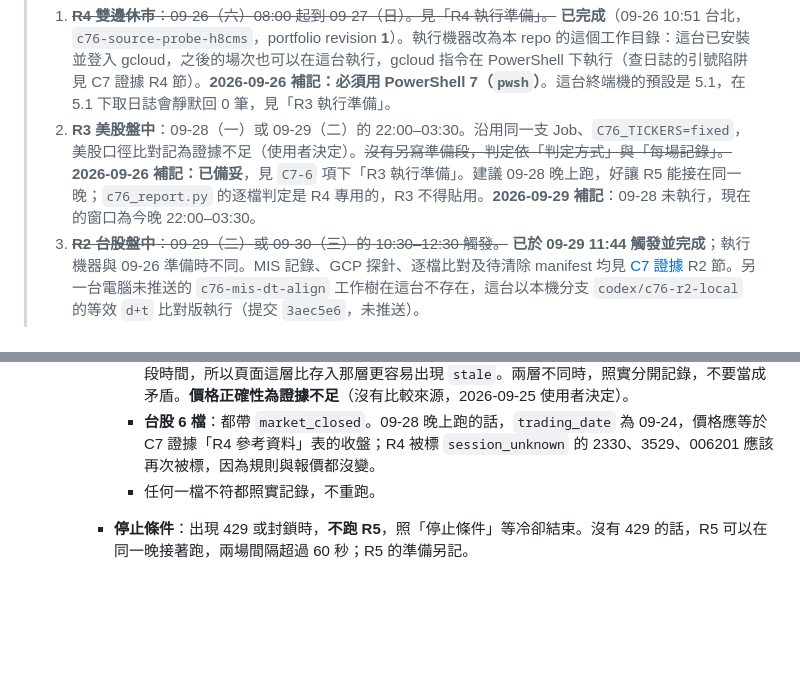
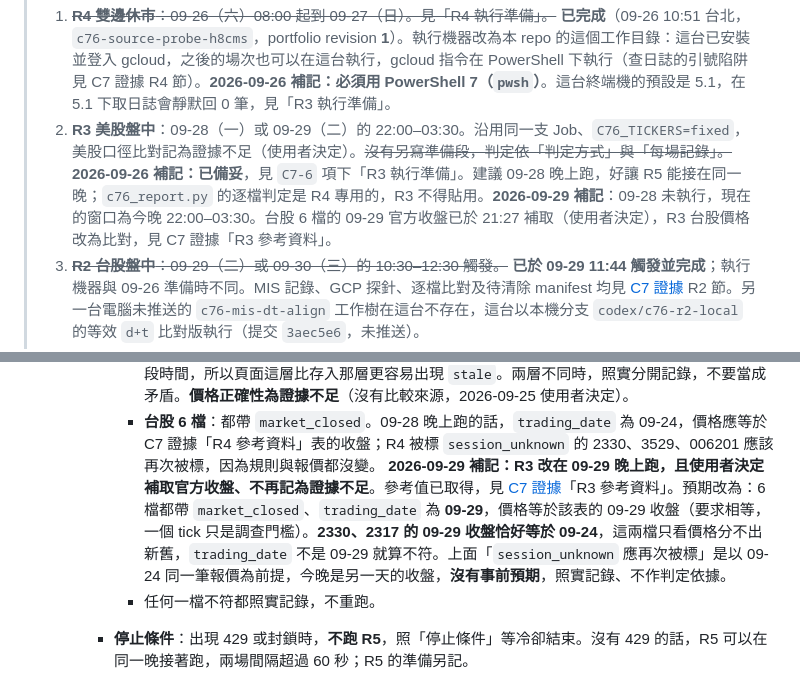
Before and after one commit to tommy12lin/stock-quote-fetcher, a Markdown page: docs/cloud-phase-1-plan.md, 2 parts joined by grey strips. Drawn GitHub-style; blank space fills up the shorter version.

```diff
--- a/docs/cloud-phase-1-plan.md
+++ b/docs/cloud-phase-1-plan.md
@@ -19,7 +19,7 @@
 > **`C7-6` 剩餘順序**（2026-09-25 補記，台北時間）。每一步的程序都在 `C7-6` 項下。原先要求在執行 R1 的機器上操作；**2026-09-29 補記**：這台已以經 SHA-256 核對的官方可攜版 gcloud 和既有登入成功執行 R2，因此 R3 亦可在這台執行，環境與證據見 [C7 證據](cloud-C7-evidence.md) R2 節。
 > **2026-09-29 跨電腦交接**：今晚可在另一台已登入同一 GCP project 的電腦執行 R3／R5；先拉取本文件與 [R2 證據](cloud-C7-evidence.md) 的最新 `main`。R2 已使正式 `dashboard` 的假持股 revision 為 **2**，R3／R5 預期依次為 **3／4**，但任何 `reset` 一律取最後一場日誌的實際 revision。R2 的待清除 manifest 已寫在證據檔，原始 JSONL 只在執行 R2 的電腦；R3／R5 不依賴 R2 本機比對分支。兩台不要同時執行 probe 或清單更新，也不要在 probe 收尾前推送程式變更。
 > 1. ~~**R4 雙邊休市**：09-26（六）08:00 起到 09-27（日）。見「R4 執行準備」。~~ **已完成**（09-26 10:51 台北，`c76-source-probe-h8cms`，portfolio revision **1**）。執行機器改為本 repo 的這個工作目錄：這台已安裝並登入 gcloud，之後的場次也可以在這台執行，gcloud 指令在 PowerShell 下執行（查日誌的引號陷阱見 C7 證據 R4 節）。**2026-09-26 補記：必須用 PowerShell 7（`pwsh`）**。這台終端機的預設是 5.1，在 5.1 下取日誌會靜默回 0 筆，見「R3 執行準備」。
-> 2. **R3 美股盤中**：09-28（一）或 09-29（二）的 22:00–03:30。沿用同一支 Job、`C76_TICKERS=fixed`，美股口徑比對記為證據不足（使用者決定）。~~沒有另寫準備段，判定依「判定方式」與「每場記錄」。~~ **2026-09-26 補記：已備妥**，見 `C7-6` 項下「R3 執行準備」。建議 09-28 晚上跑，好讓 R5 能接在同一晚；`c76_report.py` 的逐檔判定是 R4 專用的，R3 不得貼用。**2026-09-29 補記**：09-28 未執行，現在的窗口為今晚 22:00–03:30。
+> 2. **R3 美股盤中**：09-28（一）或 09-29（二）的 22:00–03:30。沿用同一支 Job、`C76_TICKERS=fixed`，美股口徑比對記為證據不足（使用者決定）。~~沒有另寫準備段，判定依「判定方式」與「每場記錄」。~~ **2026-09-26 補記：已備妥**，見 `C7-6` 項下「R3 執行準備」。建議 09-28 晚上跑，好讓 R5 能接在同一晚；`c76_report.py` 的逐檔判定是 R4 專用的，R3 不得貼用。**2026-09-29 補記**：09-28 未執行，現在的窗口為今晚 22:00–03:30。台股 6 檔的 09-29 官方收盤已於 21:27 補取（使用者決定），R3 台股價格改為比對，見 C7 證據「R3 參考資料」。
 > 3. ~~**R2 台股盤中**：09-29（二）或 09-30（三）的 10:30–12:30 觸發。~~ **已於 09-29 11:44 觸發並完成**；執行機器與 09-26 準備時不同。MIS 記錄、GCP 探針、逐檔比對及待清除 manifest 均見 [C7 證據](cloud-C7-evidence.md) R2 節。另一台電腦未推送的 `c76-mis-dt-align` 工作樹在這台不存在，這台以本機分支 `codex/c76-r2-local` 的等效 `d+t` 比對版執行（提交 `3aec5e6`，未推送）。
 > 4. **R5 吞吐量**：與 R2 或 R3 同一時段，**僅在該場沒有 429 時**，間隔超過 60 秒，`C76_TICKERS=wide:150`。取值方式見「`refresh_max_tickers` 的取法」。~~沒有另寫準備段。~~ **2026-09-26 補記：已備妥**，見 `C7-6` 項下「R5 執行準備」。首選 R3 同一晚。~~**有一項待使用者決定**~~：R5 處理到的幾乎全是台股，美股的單檔成本量不到。**同日使用者決定照原樣跑**，`c` 記為台股成本，美股以 R3、R4 的逐檔耗時作為旁證。
 > 5. **清單在 09-30 約 17:10 到期**。這不是硬期限，只要執行 Job `finpo-catalog-refresh`（約 82 秒）就能延長，但**務必在到期前更新**：Job 若用 `218b4b962c5a` 映像，到期後 probe 存持股會失敗（`refresh_in_request = false`）；若用 `06e2df807527`，清單過期時會在請求內抓清單，並把約 135 秒混進報價耗時。不論量測是否完成，這次更新本來就是管理者的責任（`C6-3`）。
@@ -716,6 +716,7 @@ Dockerfile 三處 `company_ca` 掛載本來就是條件式（`if [ -f /run/secre
       - **預期**（判定依據，不是結果）：
         - **美股 5 檔**（當日成交，依「判定方式」）：`price_kind` 為 `last_trade`；`trading_date` 為紐約當日（09-28 晚上跑則為 09-28）；`quote_time` 落在當日一般時段內；`session` 為 `regular`；旗標不含 `market_closed`。R4 顯示 Yahoo 對美股宣告延遲 0 秒，依 `quality.py`，最後成交若早於接收時刻 70 秒以上，就會被標 `stale`。這 5 檔流動性高，推測不會中，**但未觀測過**，中了就照實記錄。**頁面旗標另外判定**：`view` 行是在更新結束後讀頁面時，以讀取時刻重新判定的。第一檔美股在更新開始後約 20 秒被抓取，到讀頁面時已經過了一段時間，所以頁面這層比存入那層更容易出現 `stale`。兩層不同時，照實分開記錄，不要當成矛盾。**價格正確性為證據不足**（沒有比較來源，2026-09-25 使用者決定）。
         - **台股 6 檔**：都帶 `market_closed`。09-28 晚上跑的話，`trading_date` 為 09-24，價格應等於 C7 證據「R4 參考資料」表的收盤；R4 被標 `session_unknown` 的 2330、3529、006201 應該再次被標，因為規則與報價都沒變。
+          **2026-09-29 補記：R3 改在 09-29 晚上跑，且使用者決定補取官方收盤、不再記為證據不足**。參考值已取得，見 [C7 證據](cloud-C7-evidence.md)「R3 參考資料」。預期改為：6 檔都帶 `market_closed`、`trading_date` 為 **09-29**，價格等於該表的 09-29 收盤（要求相等，一個 tick 只是調查門檻）。**2330、2317 的 09-29 收盤恰好等於 09-24**，這兩檔只看價格分不出新舊，`trading_date` 不是 09-29 就算不符。上面「`session_unknown` 應再次被標」是以 09-24 同一筆報價為前提，今晚是另一天的收盤，**沒有事前預期**，照實記錄、不作判定依據。
         - 任何一檔不符都照實記錄，不重跑。
       - **停止條件**：出現 429 或封鎖時，**不跑 R5**，照「停止條件」等冷卻結束。沒有 429 的話，R5 可以在同一晚接著跑，兩場間隔超過 60 秒；R5 的準備另記。
 
```
Also changed, not shown: docs/cloud-C7-evidence.md (+27 -0 lines).
